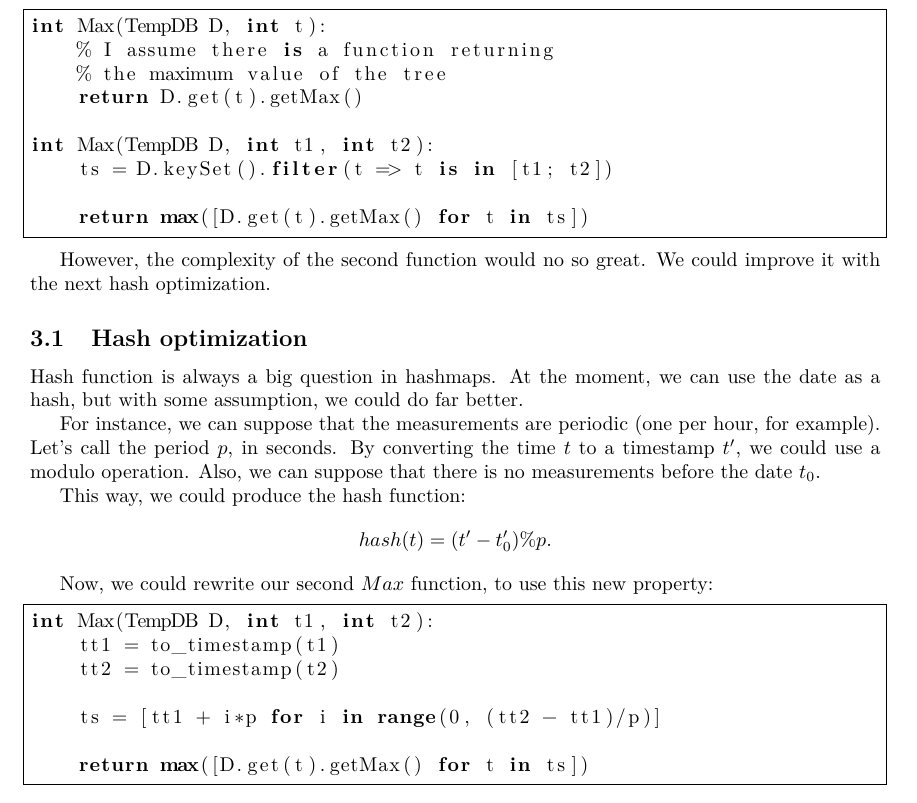
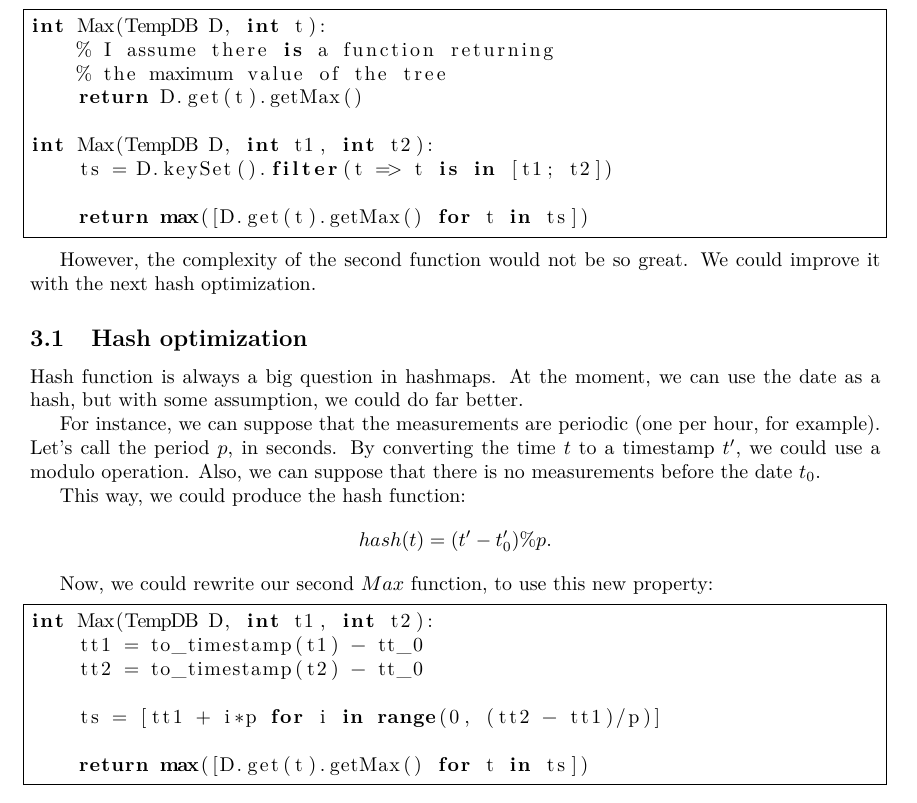
Before and after one commit to HKervadec/tp4info, a LaTeX problem sheet (ALGO/assignment_1/main.tex, which reads ALGO/assignment_1/input/content.tex): part of page 3 of 3, cut so that both start at the same text. Compiled offline with pdfLaTeX.

Commit message:
[ALGO] Minor changes on assignment 1

```diff
--- a/ALGO/assignment_1/input/content.tex
+++ b/ALGO/assignment_1/input/content.tex
@@ -96,7 +96,7 @@ int Max(TempDB D, int t1, int t2):
 	return max([D.get(t).getMax() for t in ts])
 \end{lstlisting}
 
-	However, the complexity of the second function would no so great. We could improve it with the next hash optimization.
+	However, the complexity of the second function would not be so great. We could improve it with the next hash optimization.
 
 	\subsection{Hash optimization}
 		Hash function is always a big question in hashmaps. At the moment, we can use the date as a hash, but with some assumption, we could do far better.
@@ -110,8 +110,8 @@ int Max(TempDB D, int t1, int t2):
 		Now, we could rewrite our second $Max$ function, to use this new property:
 \begin{lstlisting}
 int Max(TempDB D, int t1, int t2):
-	tt1 = to_timestamp(t1)
-	tt2 = to_timestamp(t2)
+	tt1 = to_timestamp(t1) - tt_0
+	tt2 = to_timestamp(t2) - tt_0
 
 	ts = [tt1 + i*p for i in range(0, (tt2 - tt1)/p)]
 
```
